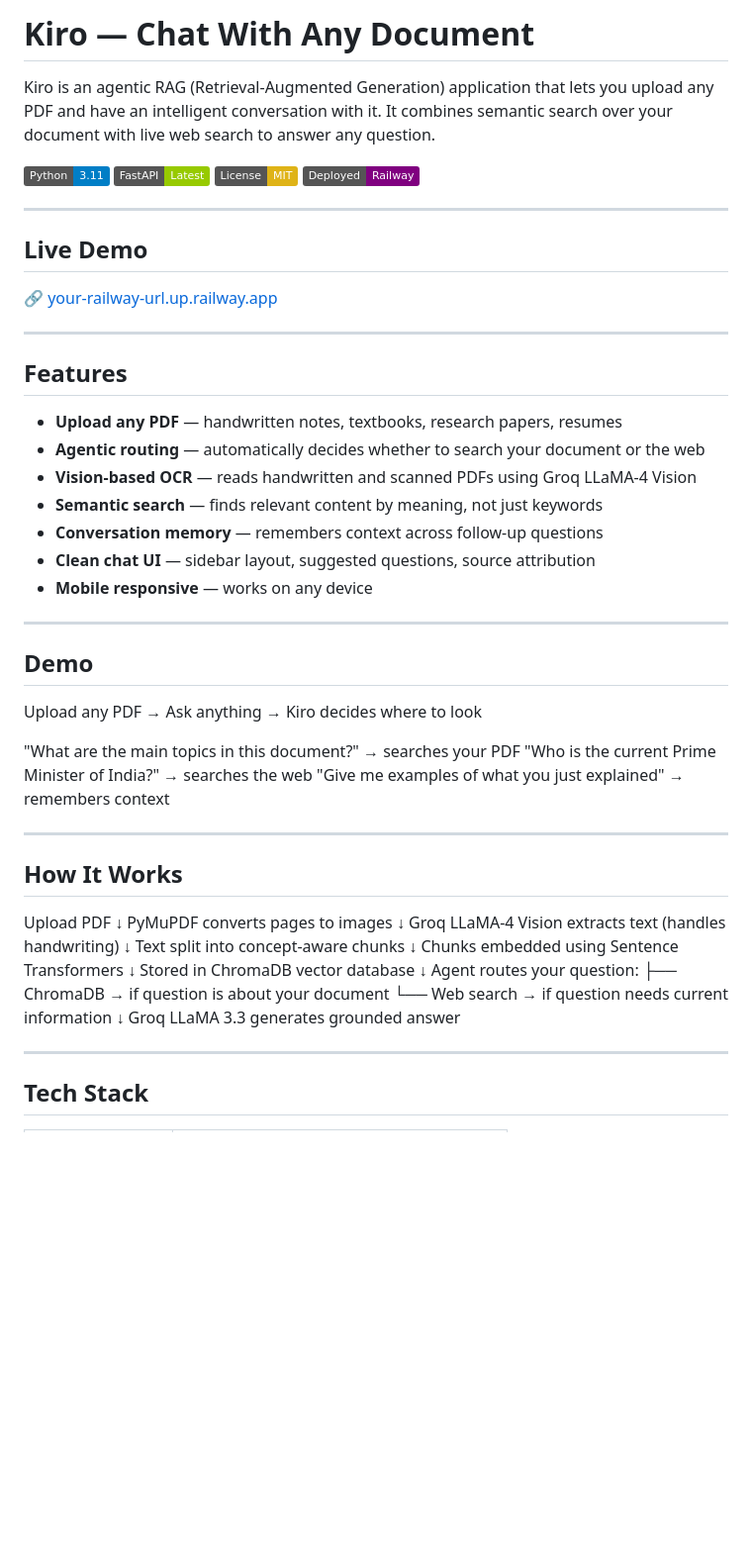
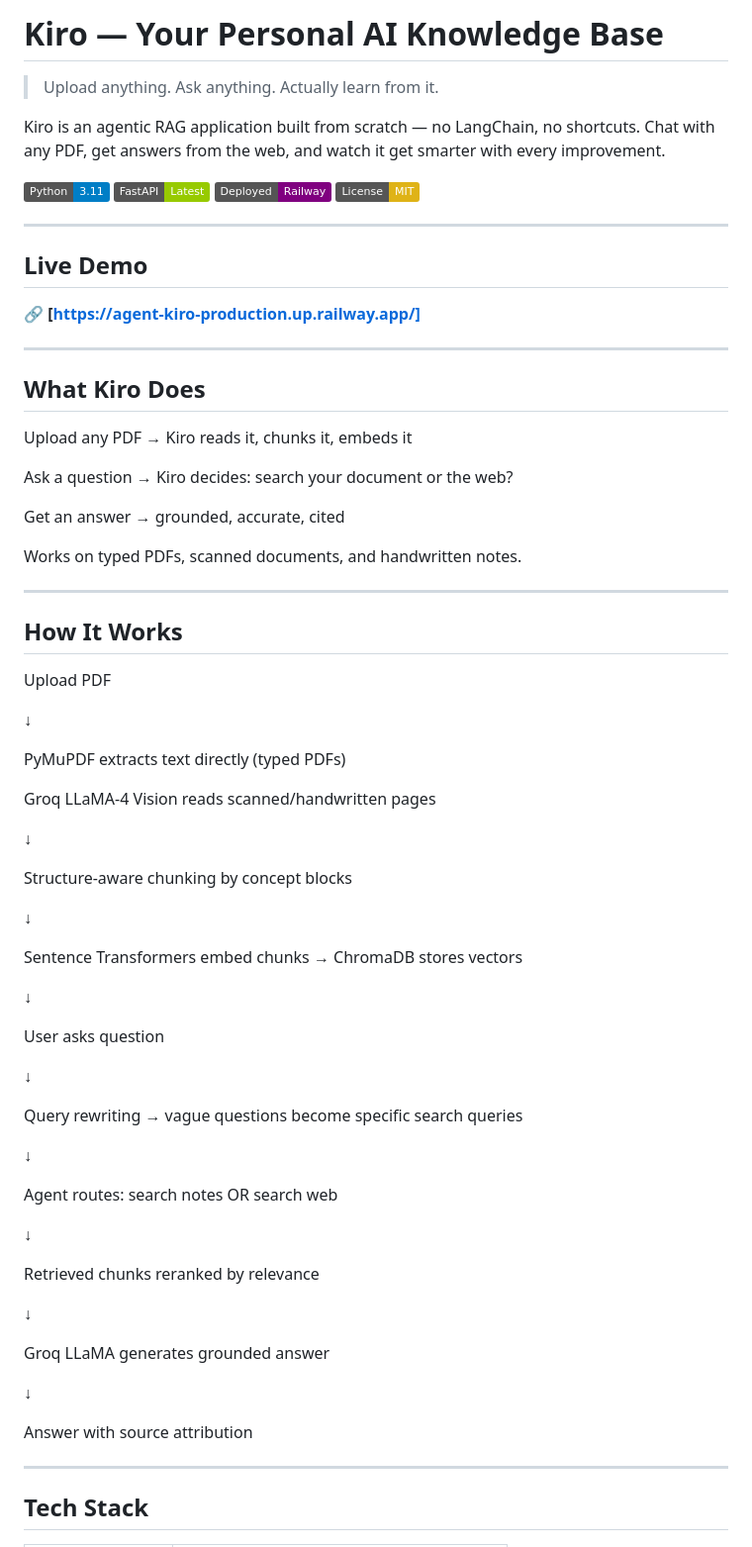
Before and after one commit to akshaykaranwal07/Agent-Kiro, a Markdown page: README.md, the part around one of its changes. Shown at 99% size. Drawn GitHub-style; badges without logos; blank space fills up the shorter version.

```diff
--- a/README.md
+++ b/README.md
@@ -1,61 +1,73 @@
-# Kiro — Chat With Any Document
+# Kiro — Your Personal AI Knowledge Base
 
-Kiro is an agentic RAG (Retrieval-Augmented Generation) application that lets you upload any PDF and have an intelligent conversation with it. It combines semantic search over your document with live web search to answer any question.
+> Upload anything. Ask anything. Actually learn from it.
 
-![Python](https://img.shields.io/badge/Python-3.11-blue)
-![FastAPI](https://img.shields.io/badge/FastAPI-Latest-green)
-![License](https://img.shields.io/badge/License-MIT-yellow)
-![Deployed](https://img.shields.io/badge/Deployed-Railway-purple)
+Kiro is an agentic RAG application built from scratch — no LangChain, no shortcuts. Chat with any PDF, get answers from the web, and watch it get smarter with every improvement.
+
+![Python](https://img.shields.io/badge/Python-3.11-blue?style=flat)
+![FastAPI](https://img.shields.io/badge/FastAPI-Latest-green?style=flat)
+![Deployed](https://img.shields.io/badge/Deployed-Railway-purple?style=flat)
+![License](https://img.shields.io/badge/License-MIT-yellow?style=flat)
 
 ---
 
 ## Live Demo
 
-🔗 [your-railway-url.up.railway.app](https://your-railway-url.up.railway.app)
+🔗 **[https://agent-kiro-production.up.railway.app/]**
 
 ---
 
-## Features
+## What Kiro Does
+Upload any PDF → Kiro reads it, chunks it, embeds it
 
-- **Upload any PDF** — handwritten notes, textbooks, research papers, resumes
-- **Agentic routing** — automatically decides whether to search your document or the web
-- **Vision-based OCR** — reads handwritten and scanned PDFs using Groq LLaMA-4 Vision
-- **Semantic search** — finds relevant content by meaning, not just keywords
-- **Conversation memory** — remembers context across follow-up questions
-- **Clean chat UI** — sidebar layout, suggested questions, source attribution
-- **Mobile responsive** — works on any device
+Ask a question → Kiro decides: search your document or the web?
 
----
+Get an answer  → grounded, accurate, cited
 
-## Demo
-
-Upload any PDF → Ask anything → Kiro decides where to look
-
-"What are the main topics in this document?"  →  searches your PDF
-"Who is the current Prime Minister of India?" →  searches the web
-"Give me examples of what you just explained" →  remembers context
+Works on typed PDFs, scanned documents, and handwritten notes.
 
 ---
 
 ## How It Works
+Upload PDF
 
-Upload PDF
 ↓
-PyMuPDF converts pages to images
+
+PyMuPDF extracts text directly (typed PDFs)
+
+Groq LLaMA-4 Vision reads scanned/handwritten pages
+
 ↓
-Groq LLaMA-4 Vision extracts text (handles handwriting)
+
+Structure-aware chunking by concept blocks
+
 ↓
-Text split into concept-aware chunks
+
+Sentence Transformers embed chunks → ChromaDB stores vectors
+
 ↓
-Chunks embedded using Sentence Transformers
+
+User asks question
+
 ↓
-Stored in ChromaDB vector database
+
+Query rewriting → vague questions become specific search queries
+
 ↓
-Agent routes your question:
-├── ChromaDB  → if question is about your document
-└── Web search → if question needs current information
+
+Agent routes: search notes OR search web
+
 ↓
-Groq LLaMA 3.3 generates grounded answer
+
+Retrieved chunks reranked by relevance
+
+↓
+
+Groq LLaMA generates grounded answer
+
+↓
+
+Answer with source attribution
 
 ---
 
```
Also changed, not shown: other parts of README.md (+208 -74 lines).
